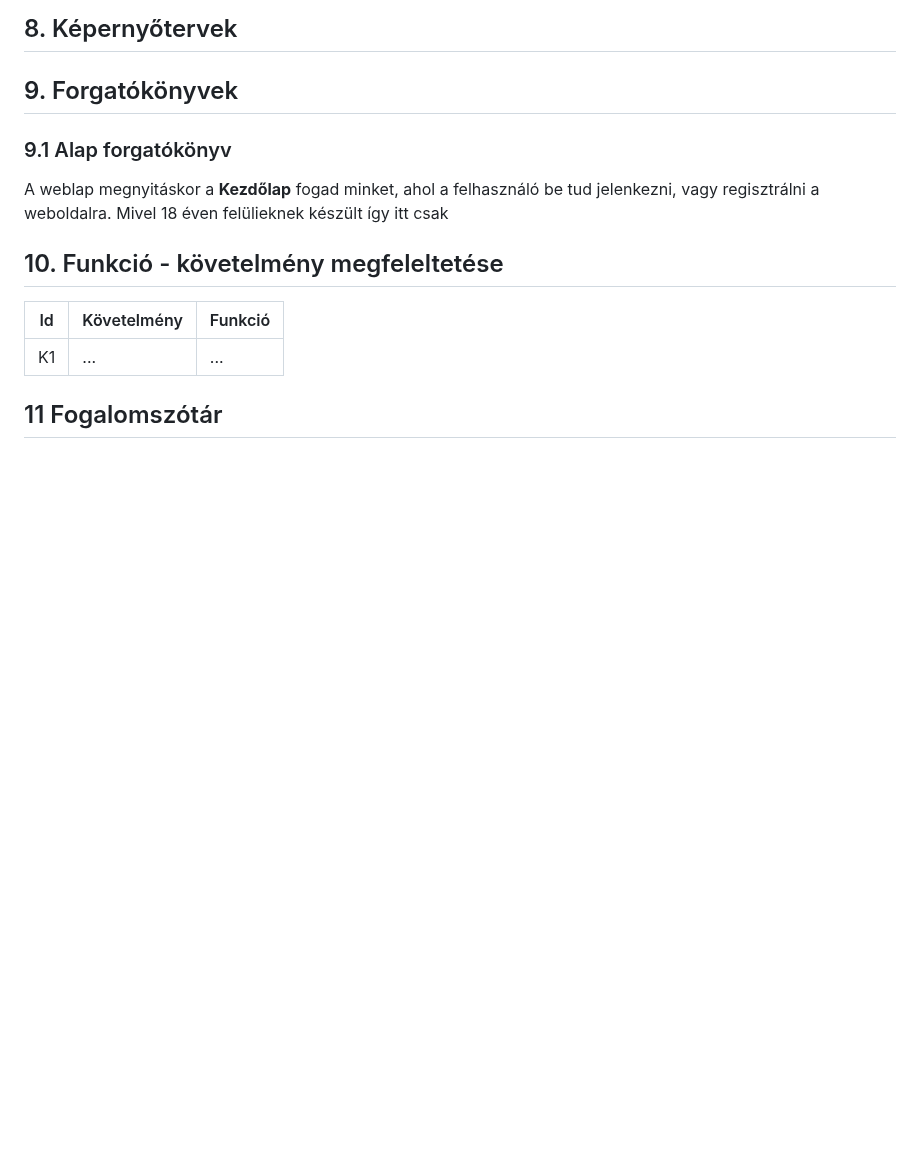
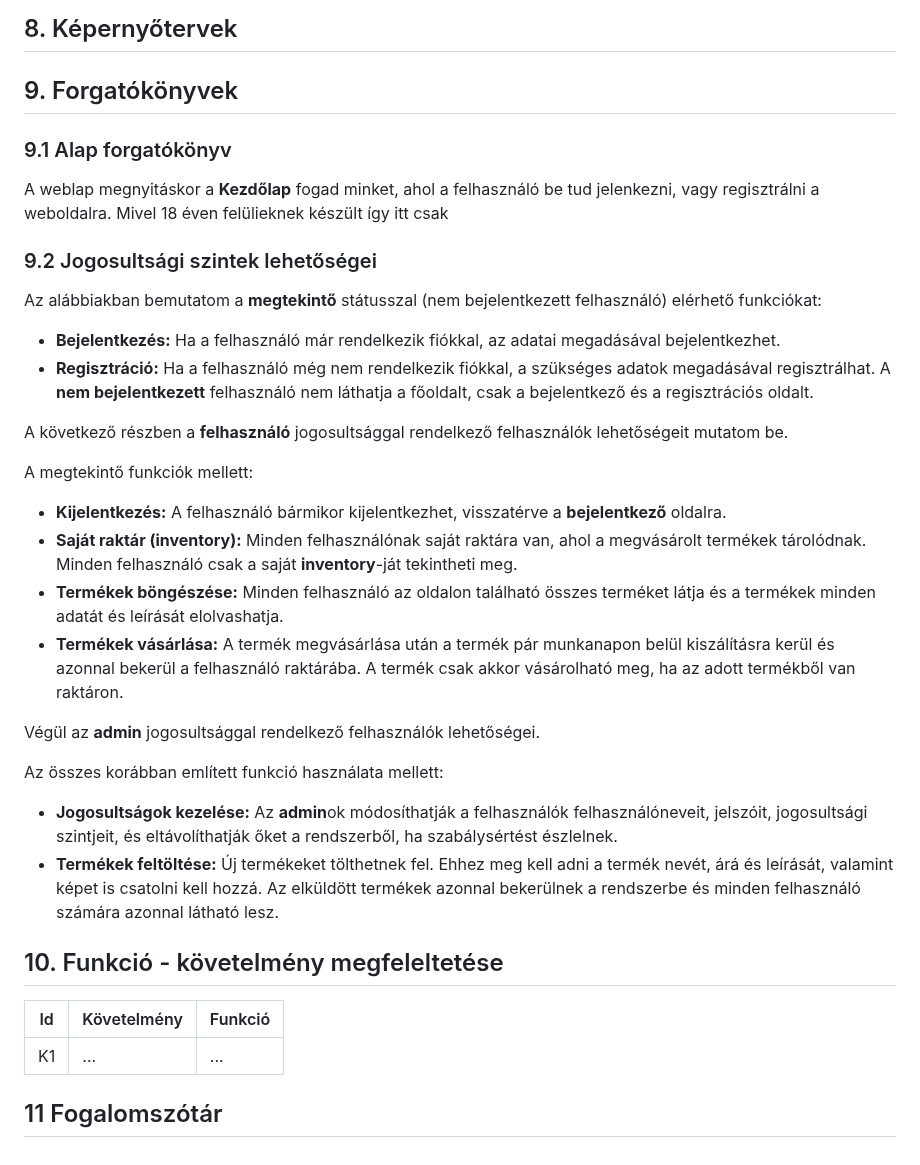
Before and after one commit to frake92/AFP2024, a Markdown page: docs/funkspec.md, the part around the change. Rendered like a GitHub page; blank space fills up the shorter version.

Commit message:
Update funkspec.md
9.2 Jogosultsági szintek lehetőségei - megírás

```diff
--- a/docs/funkspec.md
+++ b/docs/funkspec.md
@@ -119,6 +119,32 @@ A weblap megnyitáskor a **Kezdőlap** fogad minket, ahol a felhasználó be tud
 jelenkezni, vagy regisztrálni a weboldalra. Mivel 18 éven felülieknek készült
 így itt csak
 
+<!-- Csak a 9.2-őt írtam meg 9.1-et még folytatni kell - Márk -->
+
+### 9.2 Jogosultsági szintek lehetőségei
+
+Az alábbiakban bemutatom a **megtekintő** státusszal (nem bejelentkezett felhasználó) elérhető funkciókat:
+
++ **Bejelentkezés:** Ha a felhasználó már rendelkezik fiókkal, az adatai megadásával bejelentkezhet.
++ **Regisztráció:** Ha a felhasználó még nem rendelkezik fiókkal, a szükséges adatok megadásával regisztrálhat.
+A **nem bejelentkezett** felhasználó nem láthatja a főoldalt, csak a bejelentkező és a regisztrációs oldalt.
+
+A következő részben a **felhasználó** jogosultsággal rendelkező felhasználók lehetőségeit mutatom be.
+
+A megtekintő funkciók mellett:
+
++ **Kijelentkezés:** A felhasználó bármikor kijelentkezhet, visszatérve a **bejelentkező** oldalra.
++ **Saját raktár (inventory):** Minden felhasználónak saját raktára van, ahol a megvásárolt termékek tárolódnak. Minden felhasználó csak a saját **inventory**-ját tekintheti meg.
++ **Termékek böngészése:** Minden felhasználó az oldalon található összes terméket látja és a termékek minden adatát és leírását elolvashatja.
++ **Termékek vásárlása:** A termék megvásárlása után a termék pár munkanapon belül kiszálításra kerül és azonnal bekerül a felhasználó raktárába. A termék csak akkor vásárolható meg, ha az adott termékből van raktáron.
+
+Végül az **admin** jogosultsággal rendelkező felhasználók lehetőségei.
+
+Az összes korábban említett funkció használata mellett:
+
++ **Jogosultságok kezelése:** Az **admin**ok módosíthatják a felhasználók felhasználóneveit, jelszóit, jogosultsági szintjeit, és eltávolíthatják őket a rendszerből, ha szabálysértést észlelnek.
++ **Termékek feltöltése:** Új termékeket tölthetnek fel. Ehhez meg kell adni a termék nevét, árá és leírását, valamint képet is csatolni kell hozzá. Az elküldött termékek azonnal bekerülnek a rendszerbe és minden felhasználó számára azonnal látható lesz.
+
 ## 10. Funkció - követelmény megfeleltetése
 
 | Id  | Követelmény | Funkció |
```
